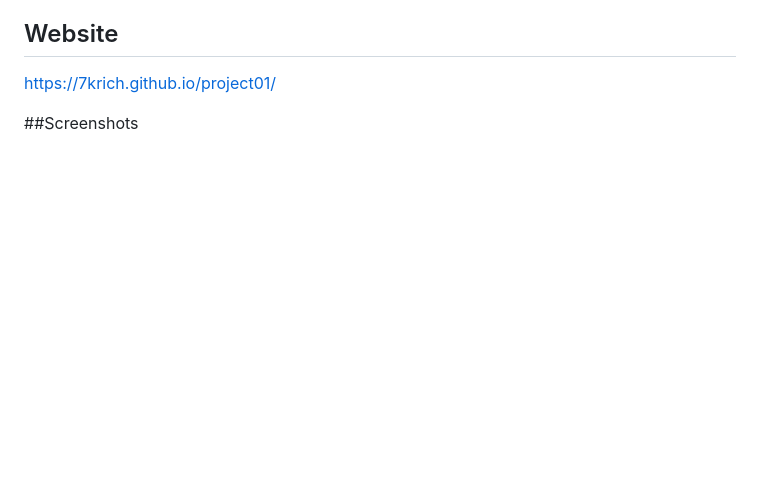
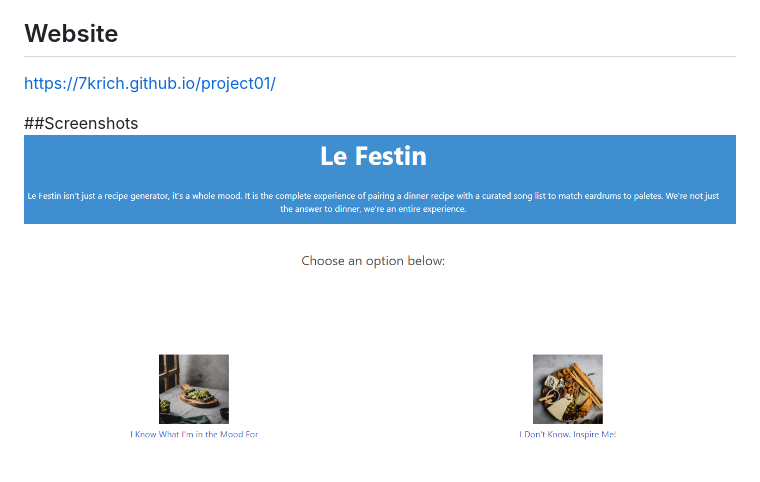
Before and after one commit to 7krich/project01, a Markdown page: README.md, the part around the change. GitHub-like rendering; pictures changed too: assets/images/Screenshot.png (added); blank space fills up the shorter version.

Commit message:
added screenshot to readme

```diff
--- a/README.md
+++ b/README.md
@@ -13,3 +13,4 @@ A website provides users access to random recipies either via cuisine search or
 https://7krich.github.io/project01/
 
 ##Screenshots
+![ScreenShot](./assets/images/Screenshot.png)
```
Also changed, not shown: 1 other file.
